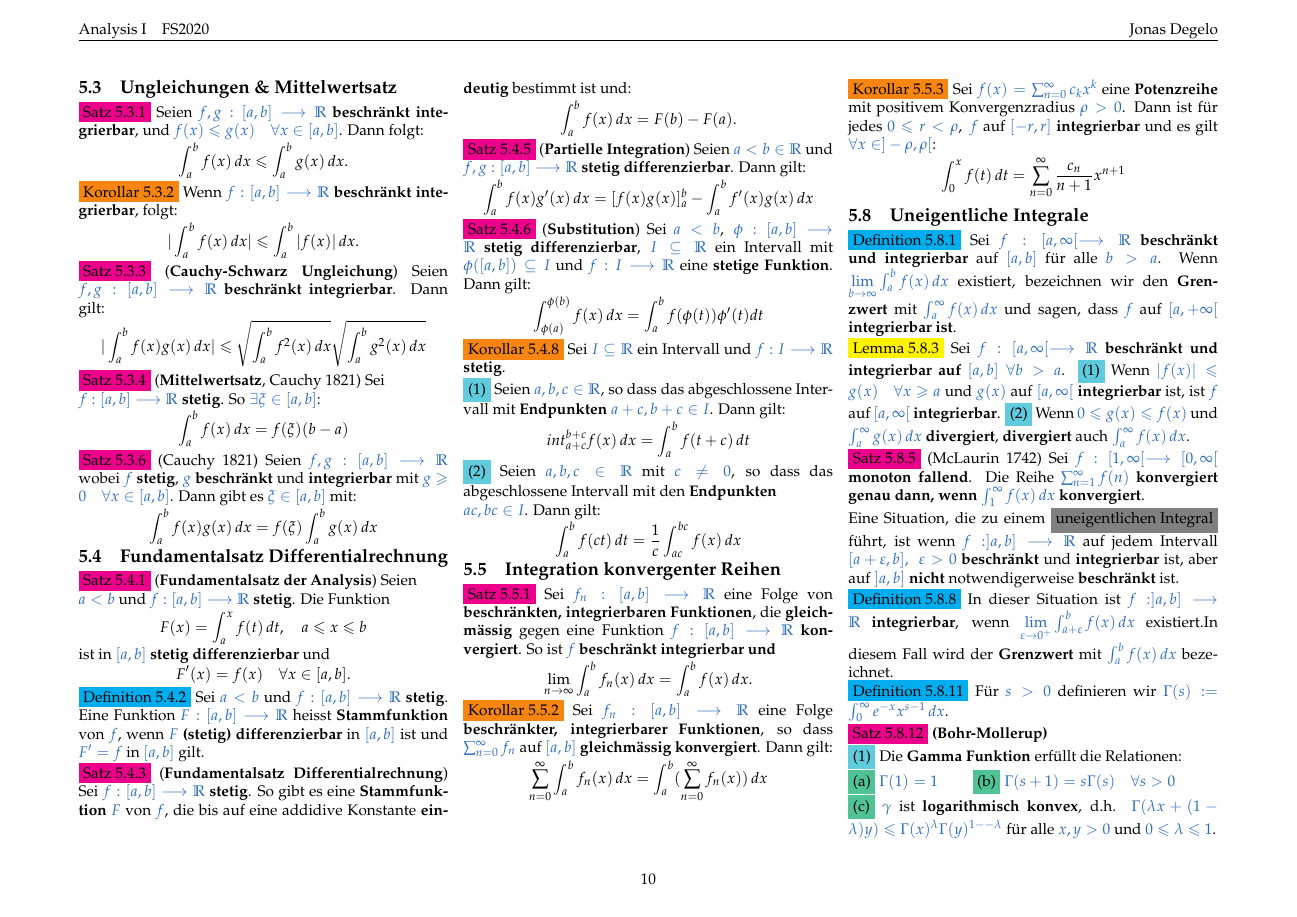
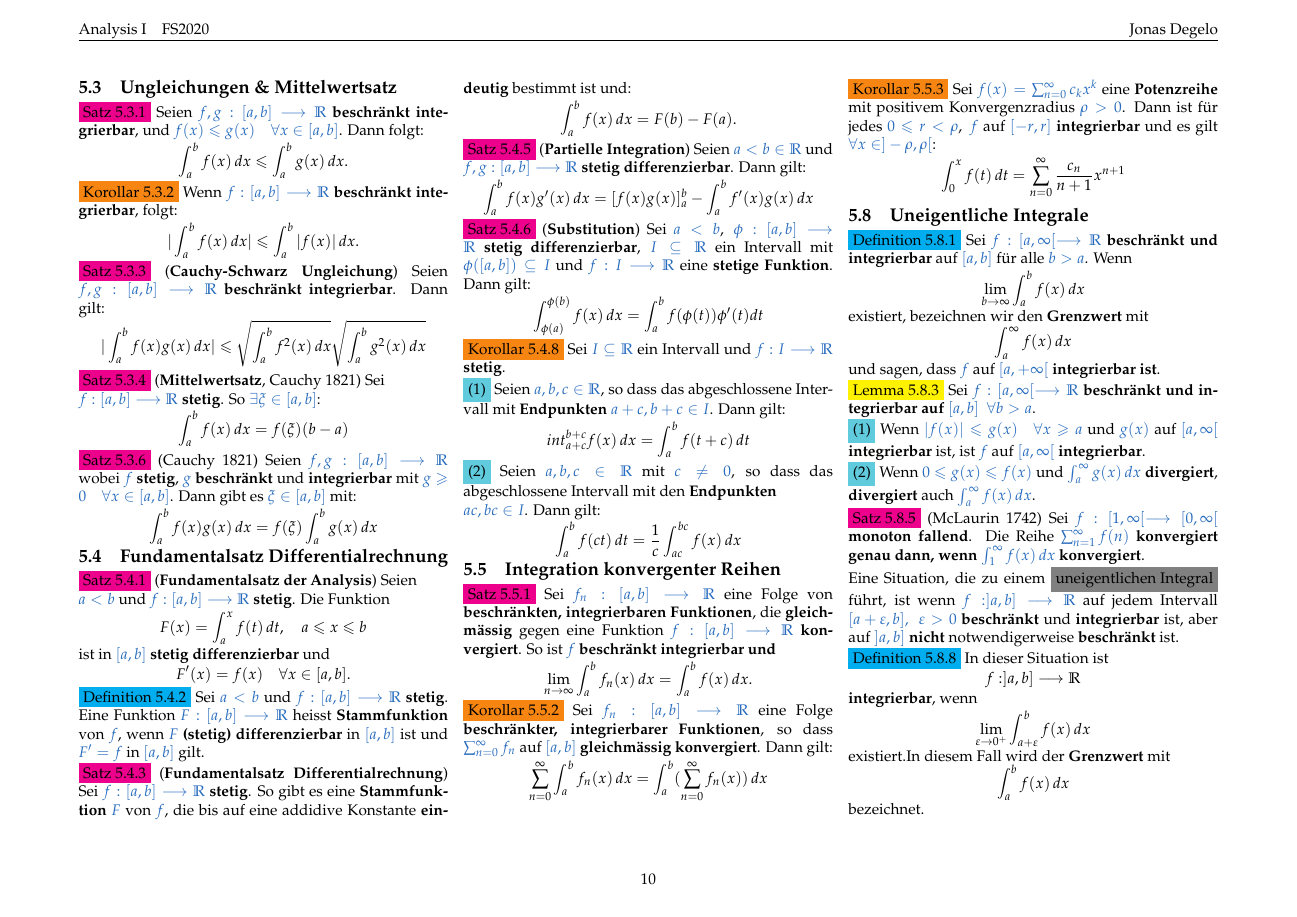
Before and after one commit to jnzd/analysis1-summary, a LaTeX document (summary.tex): page 10 of 12. Compiled offline with pdfLaTeX.

Commit message:
5.8 done

```diff
--- a/summary.tex
+++ b/summary.tex
@@ -2901,54 +2901,88 @@
        \stepcounter{subsection}
        \subsection{Uneigentliche Integrale}
               \colorbox{cyan}{Definition 5.8.1}
-                     Sei \textcolor{NavyBlue}{$f:[a,\infty[\longrightarrow\R$}
+                     Sei \textcolor{NavyBlue}{
+                     $f:[a,\infty[\longrightarrow\R$}
                      \textbf{beschränkt und integrierbar} auf
                      \textcolor{NavyBlue}{$[a,b]$} für alle
                      \textcolor{NavyBlue}{$b>a$}.
-                     Wenn \textcolor{NavyBlue}{
-                     $\lim\limits_{b\to\infty}\int_a^bf(x)\,dx$}
-                     existiert, bezeichnen wir den \textbf{Grenzwert} mit
-                     \textcolor{NavyBlue}{$\int_a^\infty f(x)\,dx$}
-                     und sagen, dass \textcolor{NavyBlue}{$f$} auf
+                     Wenn
+                     \begin{equation*}
+                            \lim\limits_{b\to\infty}
+                            \int_a^bf(x)\,dx
+                     \end{equation*}
+                     existiert, bezeichnen wir den
+                     \textbf{Grenzwert} mit
+                     \begin{equation*}
+                            \int_a^\infty f(x)\,dx
+                     \end{equation*}
+                     und sagen, dass
+                     \textcolor{NavyBlue}{$f$} auf
                      \textcolor{NavyBlue}{$[a,+\infty[$}
                      \textbf{integrierbar ist}.\\
               \colorbox{yellow}{Lemma 5.8.3}
-                     Sei \textcolor{NavyBlue}{$f:[a,\infty[\longrightarrow\R$}
+                     Sei \textcolor{NavyBlue}{
+                     $f:[a,\infty[\longrightarrow\R$}
                      \textbf{beschränkt und integrierbar auf}
-                     \textcolor{NavyBlue}{$[a,b]\enspace\forall b>a$}.
-                     \colorbox{SkyBlue}{(1)} Wenn
-                     \textcolor{NavyBlue}{$|f(x)|\leqslant g(x)\quad\forall x\geqslant a$}
-                     und \textcolor{NavyBlue}{$g(x)$} auf \textcolor{NavyBlue}{$[a,\infty[$}
-                     \textbf{integrierbar} ist, ist
-                     \textcolor{NavyBlue}{$f$} auf \textcolor{NavyBlue}{$[a,\infty[$}
-                     \textbf{integrierbar}.
-                     \colorbox{SkyBlue}{(2)} Wenn
-                     \textcolor{NavyBlue}{$0\leqslant g(x)\leqslant f(x)$}
-                     und \textcolor{NavyBlue}{$\int_a^\infty g(x)\,dx$}
-                     \textbf{divergiert}, \textbf{divergiert} auch
-                     \textcolor{NavyBlue}{$\int_a^\infty f(x)\,dx$}.\\
-              \colorbox{magenta}{Satz 5.8.5} (McLaurin 1742) Sei
-                     \textcolor{NavyBlue}{$f:[1,\infty[\longrightarrow[0,\infty[$}
+                     \textcolor{NavyBlue}{
+                     $[a,b]\enspace\forall b>a$}. \\
+                     \colorbox{SkyBlue}{(1)}
+                            Wenn \textcolor{NavyBlue}{
+                            $|f(x)|\leqslant g(x)\quad
+                            \forall x\geqslant a$}
+                            und \textcolor{NavyBlue}{$g(x)$} auf
+                            \textcolor{NavyBlue}{$[a,\infty[$}
+                            \textbf{integrierbar} ist, ist
+                            \textcolor{NavyBlue}{$f$} auf
+                            \textcolor{NavyBlue}{$[a,\infty[$}
+                            \textbf{integrierbar}.\\
+                     \colorbox{SkyBlue}{(2)}
+                            Wenn \textcolor{NavyBlue}{
+                            $0\leqslant g(x)\leqslant f(x)$}
+                            und \textcolor{NavyBlue}{
+                            $\int_a^\infty g(x)\,dx$}
+                            \textbf{divergiert},
+                            \textbf{divergiert} auch
+                            \textcolor{NavyBlue}{
+                            $\int_a^\infty f(x)\,dx$}.\\
+              \colorbox{magenta}{Satz 5.8.5}
+              (McLaurin 1742)
+                     Sei \textcolor{NavyBlue}{
+                     $f:[1,\infty[\longrightarrow[0,\infty[$}
                      \textbf{monoton fallend}. Die Reihe
-                     \textcolor{NavyBlue}{$\sum_{n=1}^\infty f(n)$}
+                     \textcolor{NavyBlue}{
+                     $\sum_{n=1}^\infty f(n)$}
                      \textbf{konvergiert genau dann, wenn}
-                     \textcolor{NavyBlue}{$\int_1^\infty f(x)\,dx$}
+                     \textcolor{NavyBlue}{
+                     $\int_1^\infty f(x)\,dx$}
                      \textbf{konvergiert}. \\
               Eine Situation, die zu einem
-                     \colorbox{gray}{uneigentlichen Integral} führt,
-                     ist wenn \textcolor{NavyBlue}{$f:]a,b]\longrightarrow\R$}
+                     \colorbox{gray}{uneigentlichen Integral}
+                     führt, ist wenn \textcolor{NavyBlue}{
+                     $f:]a,b]\longrightarrow\R$}
                      auf jedem Intervall
-                     \textcolor{NavyBlue}{$[a+\varepsilon,b],\enspace\varepsilon>0$}
-                     \textbf{beschränkt} und \textbf{integrierbar} ist, aber auf
-                     \textcolor{NavyBlue}{$]a,b]$} \textbf{nicht} notwendigerweise
+                     \textcolor{NavyBlue}{
+                     $[a+\varepsilon,b],\enspace\varepsilon>0$}
+                     \textbf{beschränkt} und
+                     \textbf{integrierbar} ist, aber auf
+                     \textcolor{NavyBlue}{$]a,b]$}
+                     \textbf{nicht} notwendigerweise
                      \textbf{beschränkt} ist. \\
-              \colorbox{cyan}{Definition 5.8.8} In dieser Situation ist
-                     \textcolor{NavyBlue}{$f:]a,b]\longrightarrow\R$}
-                     \textbf{integrierbar}, wenn \textcolor{NavyBlue}{
-                     $\lim\limits_{\varepsilon\to0^+}\int_{a+\varepsilon}^bf(x)\,dx$}
-                     existiert.In diesem Fall wird der \textbf{Grenzwert} mit
-                     \textcolor{NavyBlue}{$\int_a^bf(x)\,dx$} bezeichnet. \\
+              \colorbox{cyan}{Definition 5.8.8}
+                     In dieser Situation ist
+                     \begin{equation*}
+                            f:]a,b]\longrightarrow\R
+                     \end{equation*}
+                     \textbf{integrierbar}, wenn
+                     \begin{equation*}
+                            \lim\limits_{\varepsilon\to0^+}
+                            \int_{a+\varepsilon}^bf(x)\,dx
+                     \end{equation*}
+                     existiert.In diesem Fall wird der
+                     \textbf{Grenzwert} mit
+                     \begin{equation*}
+                            \int_a^bf(x)\,dx
+                     \end{equation*}
+                     bezeichnet. \\
+
               \colorbox{cyan}{Definition 5.8.11}
-                     Für \textcolor{NavyBlue}{$s>0$} definieren wir
-                     \textcolor{NavyBlue}{
-                     $\Gamma(s):=\int_0^\infty e^{-x}x^{s-1}\,dx$}. \\
@@ -2964,7 +3007,2 @@
                             \colorbox{SeaGreen}{(c)}
-                                   \textcolor{NavyBlue}{$\gamma$} ist
-                                   \textbf{logarithmisch konvex}, d.h.
                                    \textcolor{NavyBlue}{
-                                   $\Gamma(\lambda x+(1-\lambda)y)
-                                   \leqslant\Gamma(x)^\lambda\Gamma(y)^{1--\lambda}$}
-                                   für alle \textcolor{NavyBlue}{$x,y>0$} und
@@ -2970,0 +3012 @@
+                                   \begin{equation*}
@@ -2971,3 +3018 @@
                                    \textcolor{NavyBlue}{
-                                   $0\leqslant\lambda\leqslant1$}.\\
-                     \colorbox{SkyBlue}{(2)} Die \textbf{Gamma Funktion} ist die
```
Also changed, not shown: summary.pdf, summary.tex (75 more changed lines), 4 other files.
